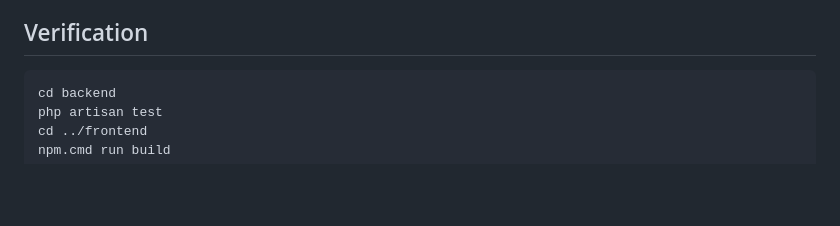
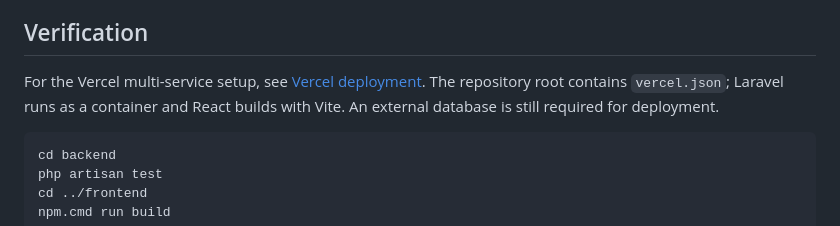
Before and after one commit to CodewithMark23/Hotel-Management-System-Finals, a Markdown page: README.md, the part around the change. GitHub-like rendering; blank space fills up the shorter version.

Commit message:
docs: explain Vercel routing and external database setup

````diff
--- a/README.md
+++ b/README.md
@@ -104,6 +104,8 @@ Vite proxies `/api` to Laravel during development. Set `VITE_API_URL` in the fro
 
 ## Verification
 
+For the Vercel multi-service setup, see [Vercel deployment](docs/vercel-deployment.md). The repository root contains `vercel.json`; Laravel runs as a container and React builds with Vite. An external database is still required for deployment.
+
 ```powershell
 cd backend
 php artisan test
````
Also changed, not shown: docs/vercel-deployment.md (added, +71 -0 lines).
